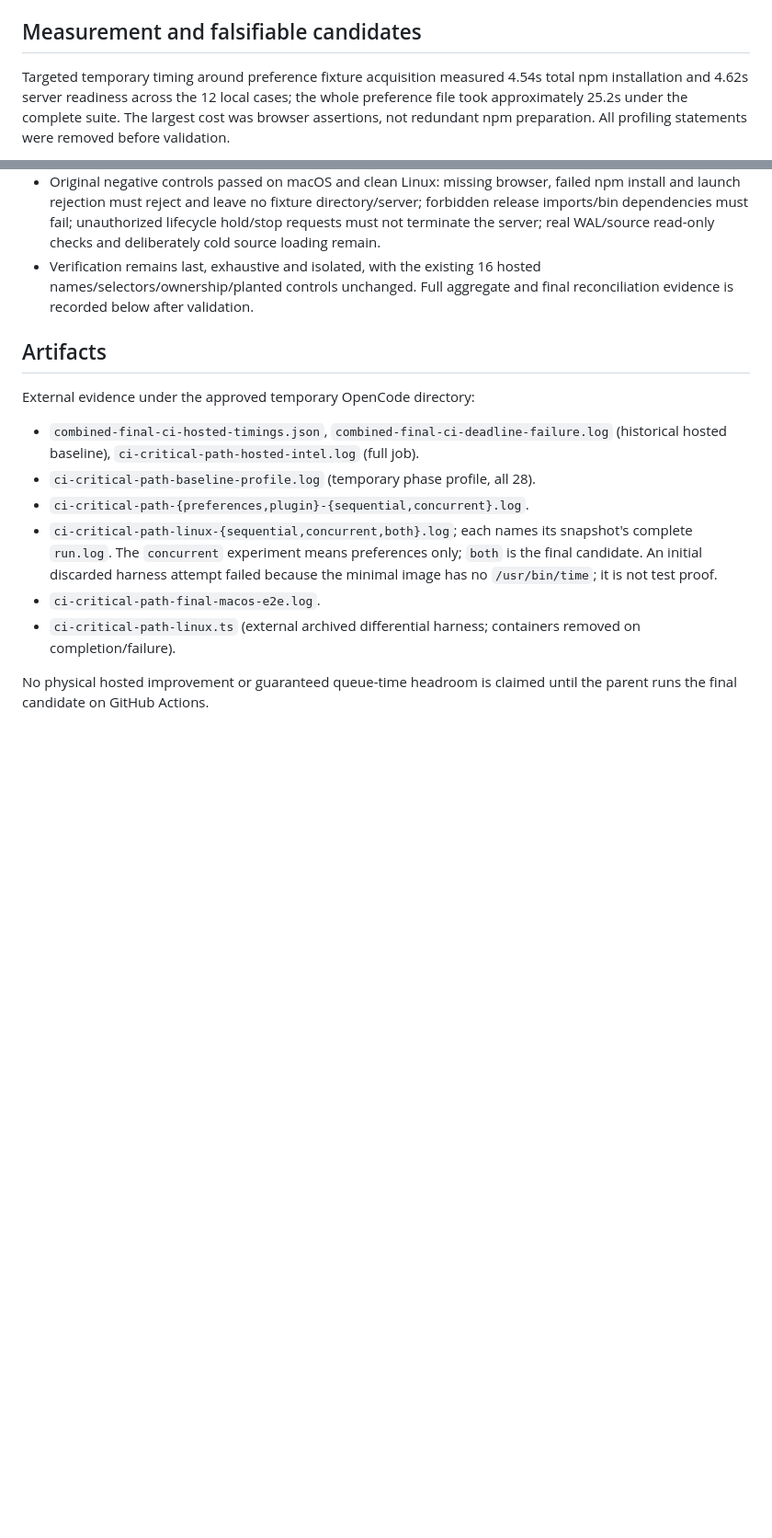
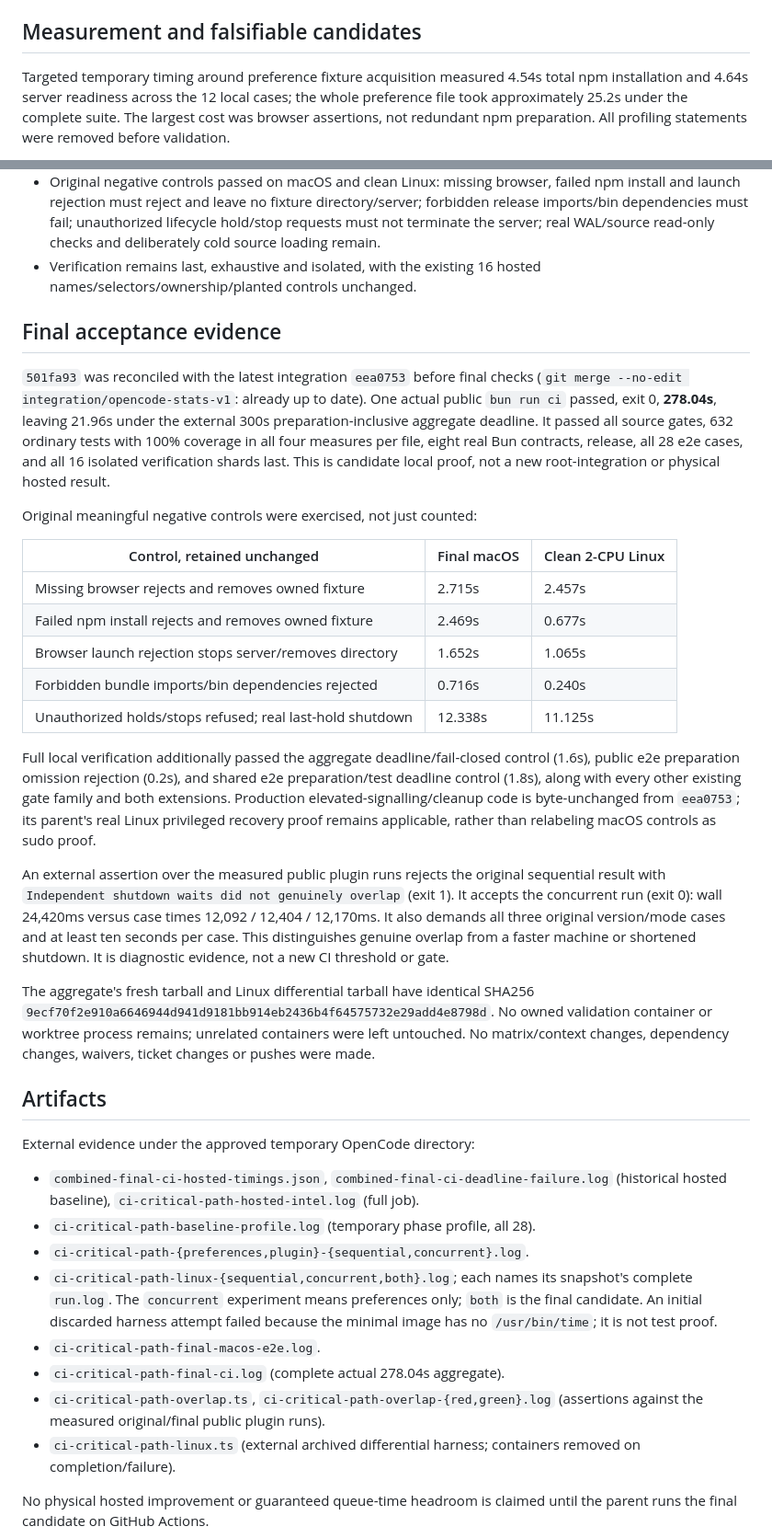
Before and after one commit to ysm-dev/opencode-stats, a Markdown page: docs/research/issue-27-ci-critical-path.md, 2 parts joined by grey strips. Shown at 92% size. GitHub-like rendering; blank space fills up the shorter version.

Commit message:
docs(ci): record measured concurrency and complete deadline proof

```diff
--- a/docs/research/issue-27-ci-critical-path.md
+++ b/docs/research/issue-27-ci-critical-path.md
@@ -28,7 +28,7 @@ with `Five-minute time budget exceeded or invalid start time` before changes.
 ## Measurement and falsifiable candidates
 
 Targeted temporary timing around preference fixture acquisition measured 4.54s
-total npm installation and 4.62s server readiness across the 12 local cases;
+total npm installation and 4.64s server readiness across the 12 local cases;
 the whole preference file took approximately 25.2s under the complete suite.
 The largest cost was browser assertions, not redundant npm preparation.
 All profiling statements were removed before validation.
@@ -95,8 +95,49 @@ waits rather than removing them: individual cases still took approximately
   unauthorized lifecycle hold/stop requests must not terminate the server;
   real WAL/source read-only checks and deliberately cold source loading remain.
 - Verification remains last, exhaustive and isolated, with the existing 16
-  hosted names/selectors/ownership/planted controls unchanged. Full aggregate
-  and final reconciliation evidence is recorded below after validation.
+  hosted names/selectors/ownership/planted controls unchanged.
+
+## Final acceptance evidence
+
+`501fa93` was reconciled with the latest integration `eea0753` before final
+checks (`git merge --no-edit integration/opencode-stats-v1`: already up to
+date). One actual public `bun run ci` passed, exit 0, **278.04s**, leaving
+21.96s under the external 300s preparation-inclusive aggregate deadline.
+It passed all source gates, 632 ordinary tests with 100% coverage in all four
+measures per file, eight real Bun contracts, release, all 28 e2e cases, and
+all 16 isolated verification shards last. This is candidate local proof,
+not a new root-integration or physical hosted result.
+
+Original meaningful negative controls were exercised, not just counted:
+
+| Control, retained unchanged                               | Final macOS | Clean 2-CPU Linux |
+| --------------------------------------------------------- | ----------- | ----------------- |
+| Missing browser rejects and removes owned fixture         | 2.715s      | 2.457s            |
+| Failed npm install rejects and removes owned fixture      | 2.469s      | 0.677s            |
+| Browser launch rejection stops server/removes directory   | 1.652s      | 1.065s            |
+| Forbidden bundle imports/bin dependencies rejected        | 0.716s      | 0.240s            |
+| Unauthorized holds/stops refused; real last-hold shutdown | 12.338s     | 11.125s           |
+
+Full local verification additionally passed the aggregate deadline/fail-closed
+control (1.6s), public e2e preparation omission rejection (0.2s), and shared
+e2e preparation/test deadline control (1.8s), along with every other existing
+gate family and both extensions. Production elevated-signalling/cleanup code
+is byte-unchanged from `eea0753`; its parent's real Linux privileged recovery
+proof remains applicable, rather than relabeling macOS controls as sudo proof.
+
+An external assertion over the measured public plugin runs rejects the original
+sequential result with `Independent shutdown waits did not genuinely overlap`
+(exit 1). It accepts the concurrent run (exit 0): wall 24,420ms versus case
+times 12,092 / 12,404 / 12,170ms. It also demands all three original version/mode
+cases and at least ten seconds per case. This distinguishes genuine overlap
+from a faster machine or shortened shutdown. It is diagnostic evidence, not a
+new CI threshold or gate.
+
+The aggregate's fresh tarball and Linux differential tarball have identical
+SHA256 `9ecf70f2e910a6646944d941d9181bb914eb2436b4f64575732e29add4e8798d`.
+No owned validation container or worktree process remains; unrelated containers
+were left untouched. No matrix/context changes, dependency changes, waivers,
+ticket changes or pushes were made.
 
 ## Artifacts
 
@@ -111,6 +152,9 @@ External evidence under the approved temporary OpenCode directory:
   only; `both` is the final candidate. An initial discarded harness attempt
   failed because the minimal image has no `/usr/bin/time`; it is not test proof.
 - `ci-critical-path-final-macos-e2e.log`.
+- `ci-critical-path-final-ci.log` (complete actual 278.04s aggregate).
+- `ci-critical-path-overlap.ts`, `ci-critical-path-overlap-{red,green}.log`
+  (assertions against the measured original/final public plugin runs).
 - `ci-critical-path-linux.ts` (external archived differential harness; containers
   removed on completion/failure).
 
```
